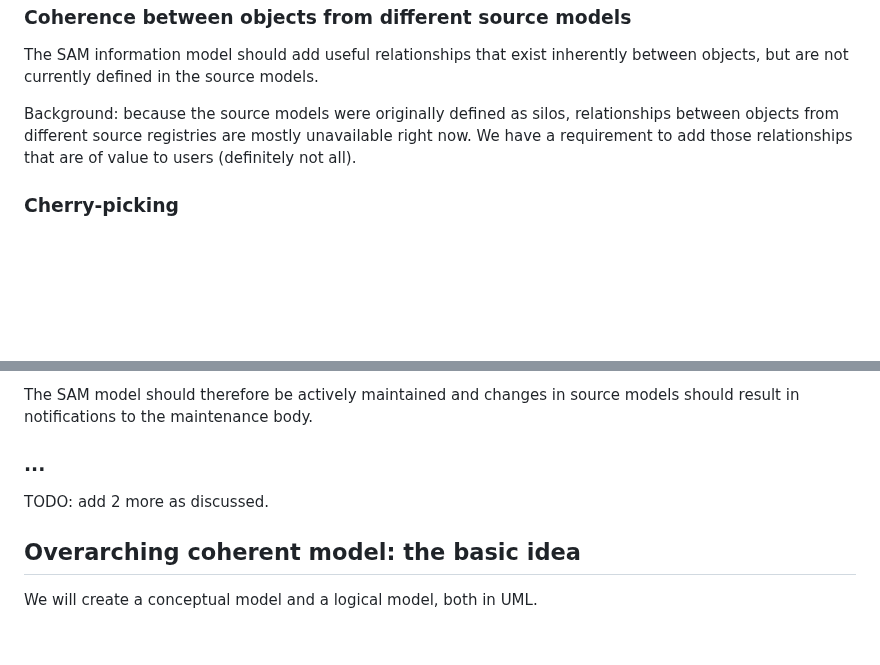
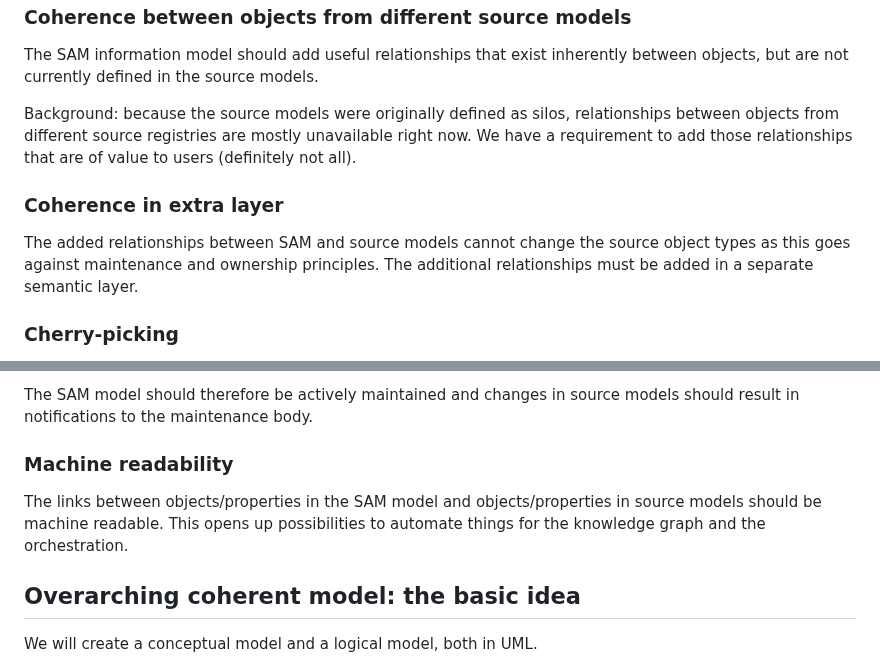
Before and after one commit to Geonovum/IMX-Geo, a Markdown page: intro.md, 2 parts joined by grey strips. Drawn GitHub-style; blank space fills up the shorter version.

Commit message:
add 2 requirements to intro

```diff
--- a/intro.md
+++ b/intro.md
@@ -24,6 +24,9 @@ The SAM information model should add useful relationships that exist inherently
 
 Background: because the source models were originally defined as silos, relationships between objects from different source registries are mostly unavailable right now. We have a requirement to add those relationships that are of value to users (definitely not all).
 
+### Coherence in extra layer
+The added relationships between SAM and source models cannot change the source object types as this goes against maintenance and ownership principles. The additional relationships must be added in a separate semantic layer.
+
 ### Cherry-picking
 It should be possible to leave out properties in the SAM information model, that are present in the source model but not of interest to the users.
 
@@ -39,8 +42,8 @@ When changes in source models are published and implemented in data sources, the
 
 The SAM model should therefore be actively maintained and changes in source models should result in notifications to the maintenance body.
 
-### ...
-TODO: add 2 more as discussed.
+### Machine readability
+The links between objects/properties in the SAM model and objects/properties in source models should be machine readable. This opens up possibilities to automate things for the knowledge graph and the orchestration.
 
 ## Overarching coherent model: the basic idea
 
```
